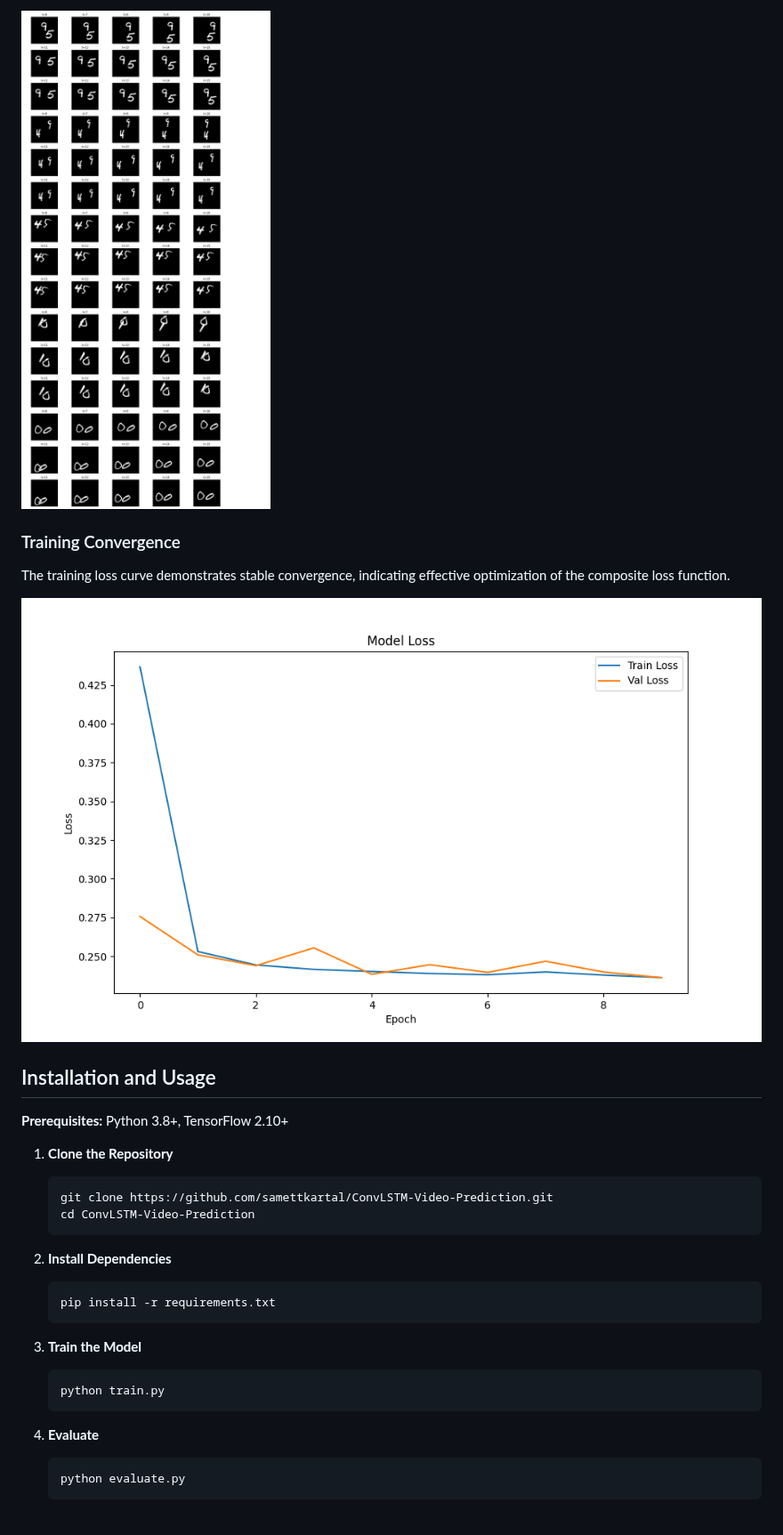
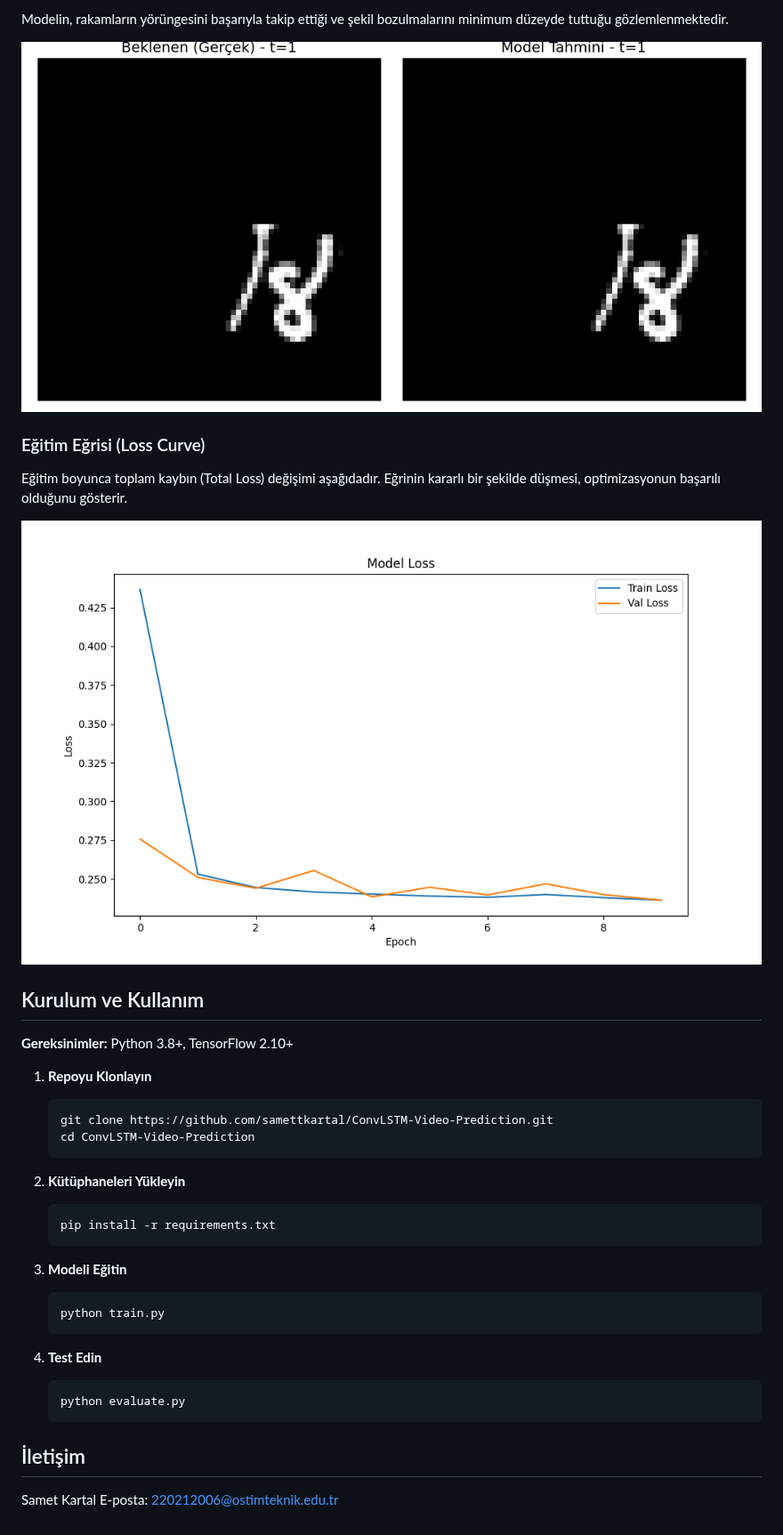
Before and after one commit to samettkartal/ConvLSTM-Video-Prediction, a Markdown page: README.md, the part around one of its changes. Shown at 89% size. GitHub-like rendering; pictures changed too: sunum_karsilastirma.gif (added).

````diff
--- a/README.md
+++ b/README.md
@@ -60,33 +62,39 @@ The figure below compares the Ground Truth (Top Row) with the Model Predictions
 
-![Prediction Comparison](./results/evaluation_results.png)
+Modelin, rakamların yörüngesini başarıyla takip ettiği ve şekil bozulmalarını minimum düzeyde tuttuğu gözlemlenmektedir.
 
-### Training Convergence
+![Model Tahmin Animasyonu](sunum_karsilastirma.gif)
 
-The training loss curve demonstrates stable convergence, indicating effective optimization of the composite loss function.
+### Eğitim Eğrisi (Loss Curve)
 
-![Training Loss](./results/loss_curve.png)
+Eğitim boyunca toplam kaybın (Total Loss) değişimi aşağıdadır. Eğrinin kararlı bir şekilde düşmesi, optimizasyonun başarılı olduğunu gösterir.
 
-## Installation and Usage
+![Loss Curve](results/loss_curve.png)
 
-**Prerequisites:** Python 3.8+, TensorFlow 2.10+
+## Kurulum ve Kullanım
 
-1.  **Clone the Repository**
+**Gereksinimler:** Python 3.8+, TensorFlow 2.10+
+
+1.  **Repoyu Klonlayın**
     ```bash
     git clone https://github.com/samettkartal/ConvLSTM-Video-Prediction.git
     cd ConvLSTM-Video-Prediction
     ```
 
-2.  **Install Dependencies**
+2.  **Kütüphaneleri Yükleyin**
     ```bash
     pip install -r requirements.txt
     ```
 
-3.  **Train the Model**
+3.  **Modeli Eğitin**
     ```bash
     python train.py
     ```
 
-4.  **Evaluate**
+4.  **Test Edin**
     ```bash
     python evaluate.py
     ```
+
+## İletişim
+Samet Kartal
+E-posta: 220212006@ostimteknik.edu.tr
````
Also changed, not shown: other parts of README.md (+32 -30 lines).
